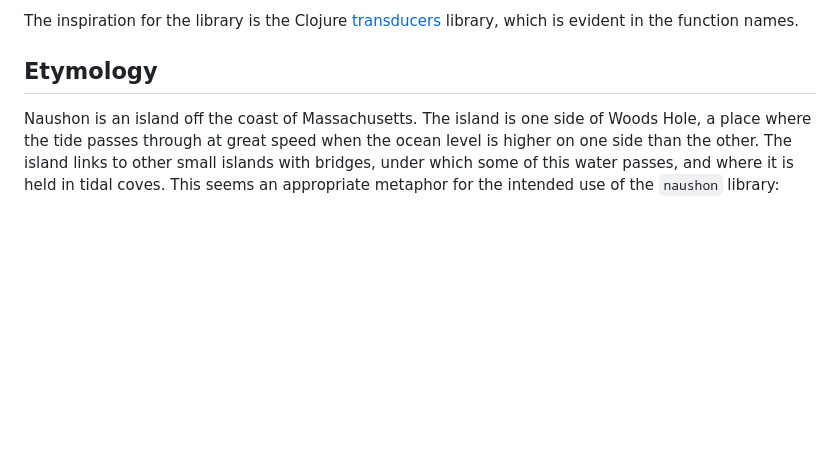
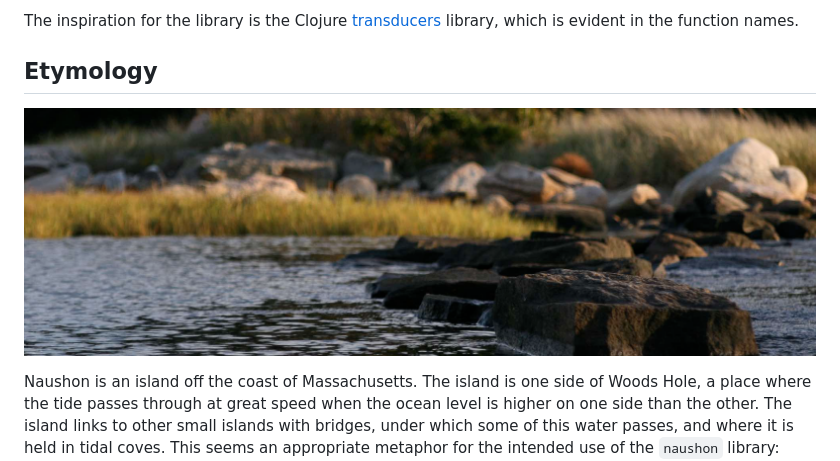
Before and after one commit to nhusher/naushon, a Markdown page: readme.md, the part around the change. Drawn GitHub-style; pictures changed too: naushon.jpg (added); blank space fills up the shorter version.

Commit message:
Photo

```diff
--- a/readme.md
+++ b/readme.md
@@ -102,6 +102,8 @@ The inspiration for the library is the Clojure [transducers] library, which is e
 
 ## Etymology
 
+![a photo taken on naushon](./naushon.jpg)
+
 Naushon is an island off the coast of Massachusetts. The island is one side of Woods Hole, a place where the tide passes through at great speed when the ocean level is higher on one side than the other. The island links to other small islands with bridges, under which some of this water passes, and where it is held in tidal coves. This seems an appropriate metaphor for the intended use of the `naushon` library: given a massive flow, partition and transform it across many discrete steps.
 
 
```
